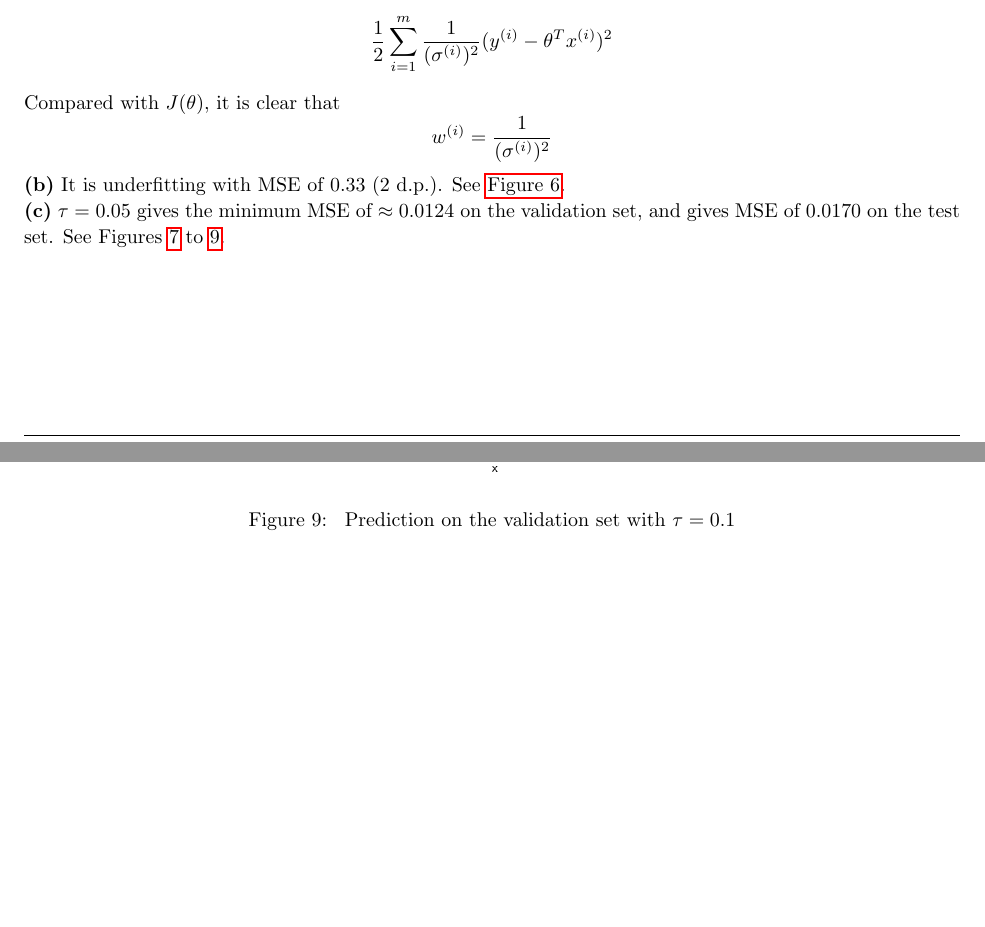
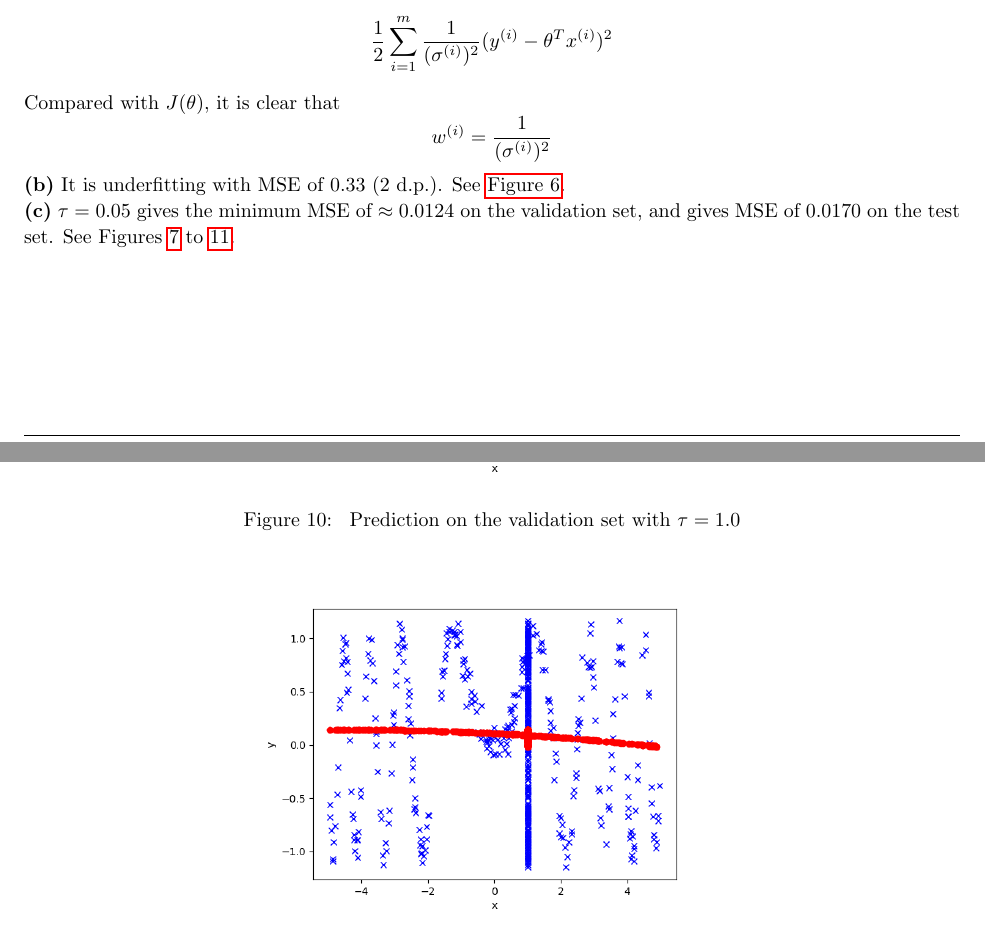
Before and after one commit to connoryyan/cs229-machine-learning-solution, a LaTeX document (PS1/sol.tex): two parts of pages 9 and 11 of 11, joined at a grey line, cut so that both start at the same text, the shorter picture padded with empty space. Compiled offline with pdfLaTeX.

Commit message:
Finish PS1.

```diff
--- a/PS1/sol.tex
+++ b/PS1/sol.tex
@@ -599,7 +599,7 @@
     \end{figure}
 
     \textbf{(c)}
-    $\tau=0.05$ gives the minimum MSE of $\approx0.0124$ on the validation set, and gives MSE of 0.0170 on the test set. See \Cref{fig:tau3e-2,fig:tau5e-2,fig:tau1e-1}.
+    $\tau=0.05$ gives the minimum MSE of $\approx0.0124$ on the validation set, and gives MSE of 0.0170 on the test set. See \Cref{fig:tau3e-2,fig:tau5e-2,fig:tau1e-1,fig:tau1,fig:tau10}.
 
     \begin{figure}[!htbp]
         \centering
@@ -622,6 +622,20 @@
         \label{fig:tau1e-1}
     \end{figure}
 
+    \begin{figure}[!htbp]
+        \centering
+        \includegraphics[width=0.5\linewidth]{PS1/output/p05c_plot_tau=1.0.png}
+        \caption{ Prediction on the validation set with $\tau=1.0$}
+        \label{fig:tau1}
+    \end{figure}
+
+    \begin{figure}[!htbp]
+        \centering
+        \includegraphics[width=0.5\linewidth]{PS1/output/p05c_plot_tau=10.0.png}
+        \caption{ Prediction on the validation set with $\tau=10.0$}
+        \label{fig:tau10}
+    \end{figure}
+
 \end{homeworkProblem}
 
 \end{document}
```
